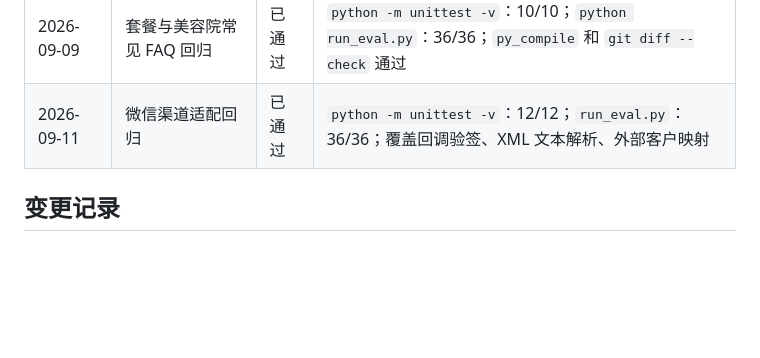
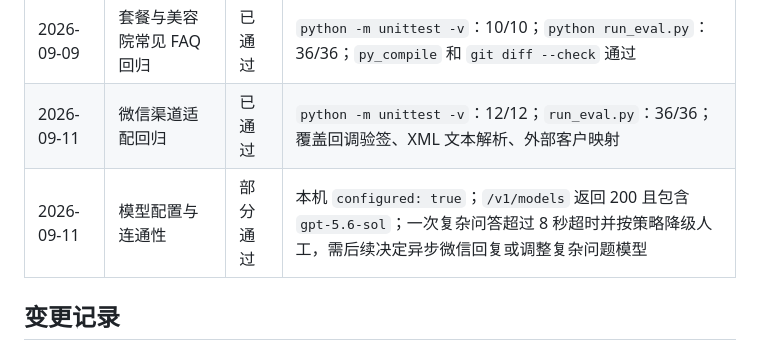
Before and after one commit to Baiqiwen0401/store-ai-customer-service, a Markdown page: PROJECT_PROGRESS.md, the part around the change. Drawn GitHub-style; blank space fills up the shorter version.

Commit message:
docs: record model connectivity check

```diff
--- a/PROJECT_PROGRESS.md
+++ b/PROJECT_PROGRESS.md
@@ -106,6 +106,7 @@
 | 2026-09-09 | 本地试用评测 | 已通过 | `python run_eval.py`：31/31 通过；覆盖项目、价格、门店、营业时间、预约、风险和资料外问题 |
 | 2026-09-09 | 套餐与美容院常见 FAQ 回归 | 已通过 | `python -m unittest -v`：10/10；`python run_eval.py`：36/36；`py_compile` 和 `git diff --check` 通过 |
 | 2026-09-11 | 微信渠道适配回归 | 已通过 | `python -m unittest -v`：12/12；`run_eval.py`：36/36；覆盖回调验签、XML 文本解析、外部客户映射 |
+| 2026-09-11 | 模型配置与连通性 | 部分通过 | 本机 `configured: true`；`/v1/models` 返回 200 且包含 `gpt-5.6-sol`；一次复杂问答超过 8 秒超时并按策略降级人工，需后续决定异步微信回复或调整复杂问题模型 |
 
 ## 变更记录
 
```
